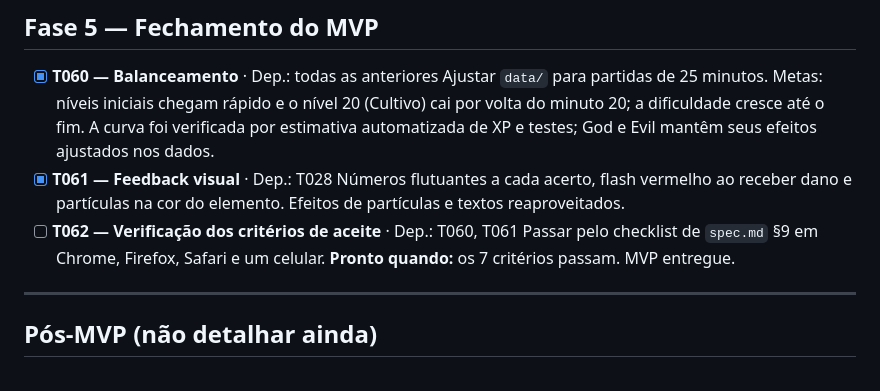
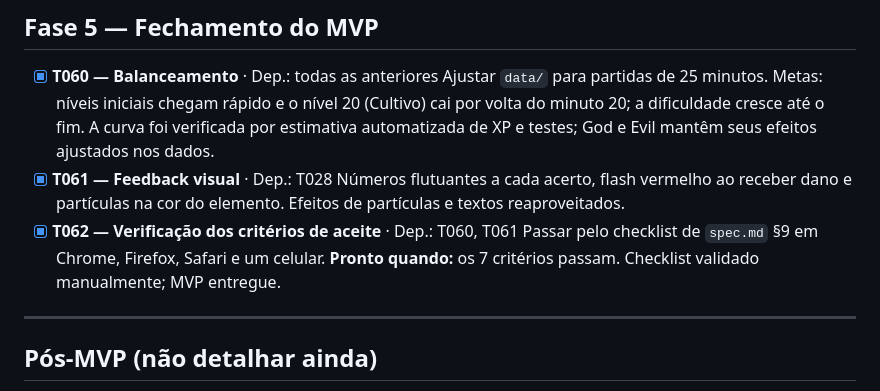
Before and after one commit to JonataJS/survivor-pw, a Markdown page: docs/tasks.md, the part around the change. Drawn GitHub-style.

Commit message:
Mark MVP acceptance checks complete

```diff
--- a/docs/tasks.md
+++ b/docs/tasks.md
@@ -146,9 +146,9 @@ Legenda: `[ ]` a fazer · `[x]` feito · **Dep.** = tarefas que precisam estar p
   Ajustar `data/` para partidas de 25 minutos. Metas: níveis iniciais chegam rápido e o nível 20 (Cultivo) cai por volta do minuto 20; a dificuldade cresce até o fim. A curva foi verificada por estimativa automatizada de XP e testes; God e Evil mantêm seus efeitos ajustados nos dados.
 - [x] **T061 — Feedback visual** · Dep.: T028
   Números flutuantes a cada acerto, flash vermelho ao receber dano e partículas na cor do elemento. Efeitos de partículas e textos reaproveitados.
-- [ ] **T062 — Verificação dos critérios de aceite** · Dep.: T060, T061
+- [x] **T062 — Verificação dos critérios de aceite** · Dep.: T060, T061
   Passar pelo checklist de `spec.md` §9 em Chrome, Firefox, Safari e um celular.
-  **Pronto quando:** os 7 critérios passam. MVP entregue.
+  **Pronto quando:** os 7 critérios passam. Checklist validado manualmente; MVP entregue.
 
 ---
 
```
